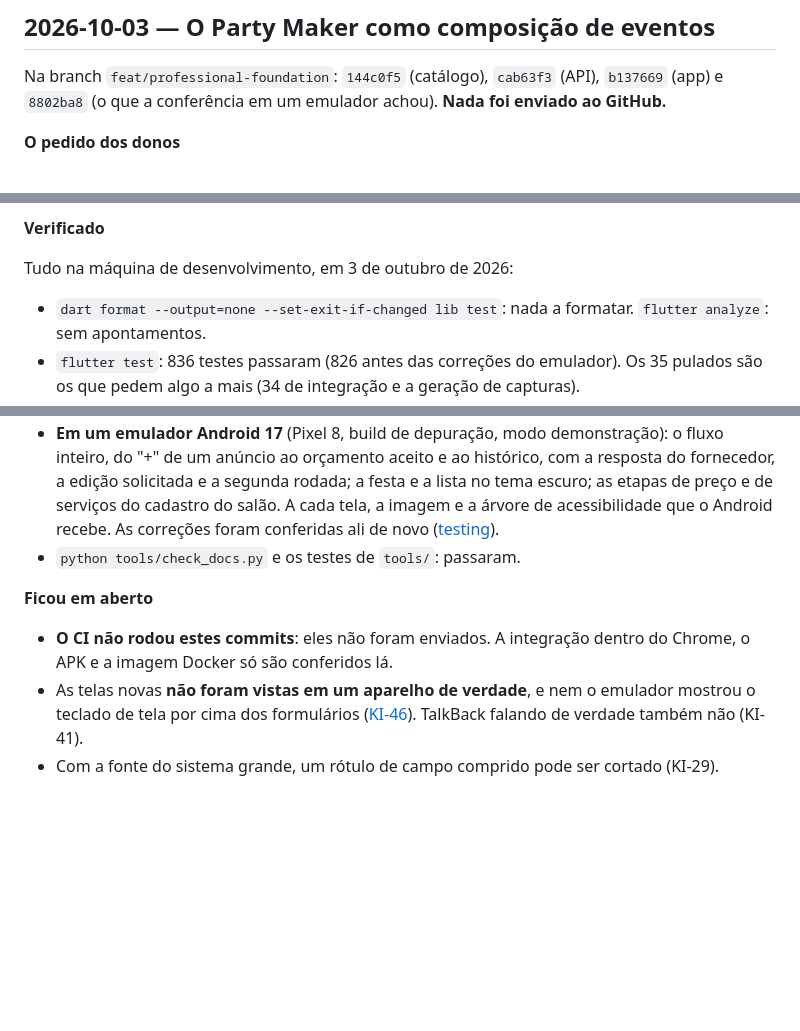
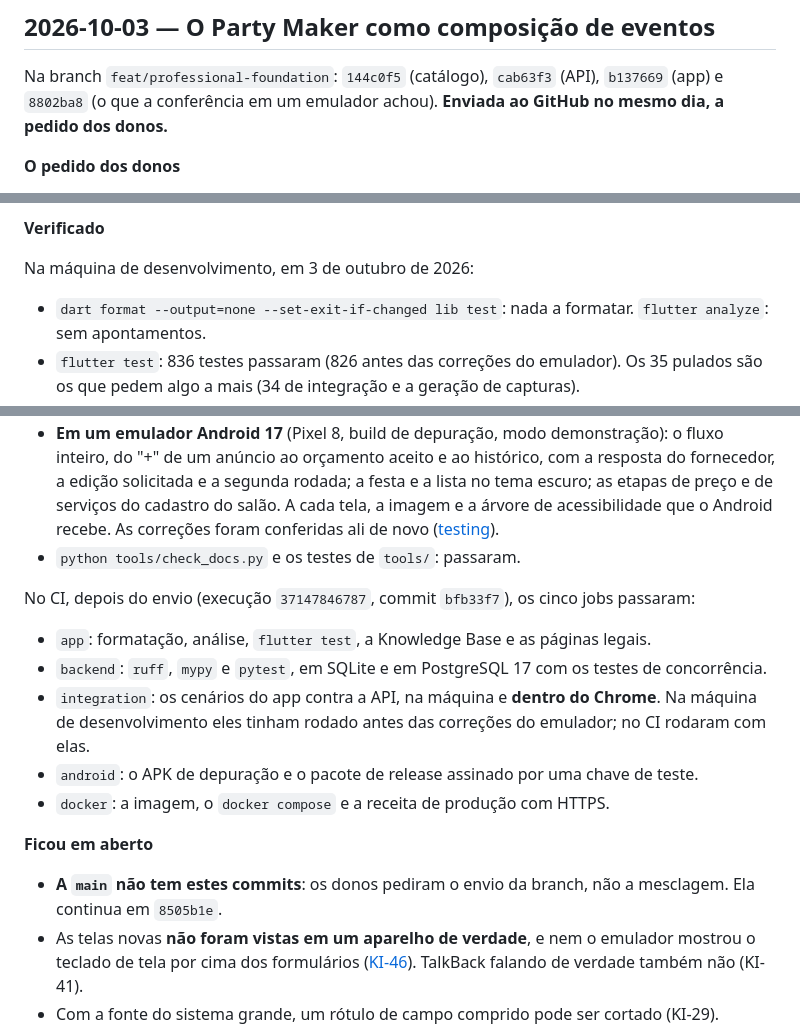
Before and after one commit to KevenSanchesG/Yvenist, a Markdown page: docs/08-changelog/2026-10.md, 3 parts joined by grey strips. Drawn GitHub-style; blank space fills up the shorter version.

Commit message:
docs(changelog): record that the branch was pushed and CI passed on it
- The Party Maker commits were pushed to GitHub on 2026-10-03, at the
  owners' request; main does not have them.
- CI run 37147846787 on bfb33f7: the five jobs passed (app, backend on
  SQLite and PostgreSQL 17, integration on the machine and inside Chrome,
  the Android debug APK and the signed release bundle, the Docker image,
  compose and the production recipe).
- "Estado atual" in the memory index and the 2026-10-03 changelog entry no
  longer say that nothing was sent or that CI did not run.

Verified: python tools/check_docs.py.

Co-Authored-By: Claude Opus 5.5 <noreply@anthropic.com>

```diff
--- a/docs/08-changelog/2026-10.md
+++ b/docs/08-changelog/2026-10.md
@@ -10,7 +10,7 @@ updated: 2026-10-03
 
 Na branch `feat/professional-foundation`: `144c0f5` (catálogo), `cab63f3`
 (API), `b137669` (app) e `8802ba8` (o que a conferência em um emulador
-achou). **Nada foi enviado ao GitHub.**
+achou). **Enviada ao GitHub no mesmo dia, a pedido dos donos.**
 
 **O pedido dos donos**
 
@@ -111,7 +111,7 @@ apagado sem aviso. A lista, com os commits, está em
 
 **Verificado**
 
-Tudo na máquina de desenvolvimento, em 3 de outubro de 2026:
+Na máquina de desenvolvimento, em 3 de outubro de 2026:
 
 - `dart format --output=none --set-exit-if-changed lib test`: nada a formatar.
   `flutter analyze`: sem apontamentos.
@@ -145,10 +145,24 @@ Tudo na máquina de desenvolvimento, em 3 de outubro de 2026:
   ([testing](../01-architecture/testing.md)).
 - `python tools/check_docs.py` e os testes de `tools/`: passaram.
 
+No CI, depois do envio (execução `37147846787`, commit `bfb33f7`), os cinco
+jobs passaram:
+
+- `app`: formatação, análise, `flutter test`, a Knowledge Base e as páginas
+  legais.
+- `backend`: `ruff`, `mypy` e `pytest`, em SQLite e em PostgreSQL 17 com os
+  testes de concorrência.
+- `integration`: os cenários do app contra a API, na máquina e **dentro do
+  Chrome**. Na máquina de desenvolvimento eles tinham rodado antes das
+  correções do emulador; no CI rodaram com elas.
+- `android`: o APK de depuração e o pacote de release assinado por uma chave
+  de teste.
+- `docker`: a imagem, o `docker compose` e a receita de produção com HTTPS.
+
 **Ficou em aberto**
 
-- **O CI não rodou estes commits**: eles não foram enviados. A integração
-  dentro do Chrome, o APK e a imagem Docker só são conferidos lá.
+- **A `main` não tem estes commits**: os donos pediram o envio da branch, não
+  a mesclagem. Ela continua em `8505b1e`.
 - As telas novas **não foram vistas em um aparelho de verdade**, e nem o
   emulador mostrou o teclado de tela por cima dos formulários
   ([KI-46](../07-known-issues/README.md)). TalkBack falando de verdade
```
Also changed, not shown: docs/00-project/memory-system.md (+7 -6 lines).
